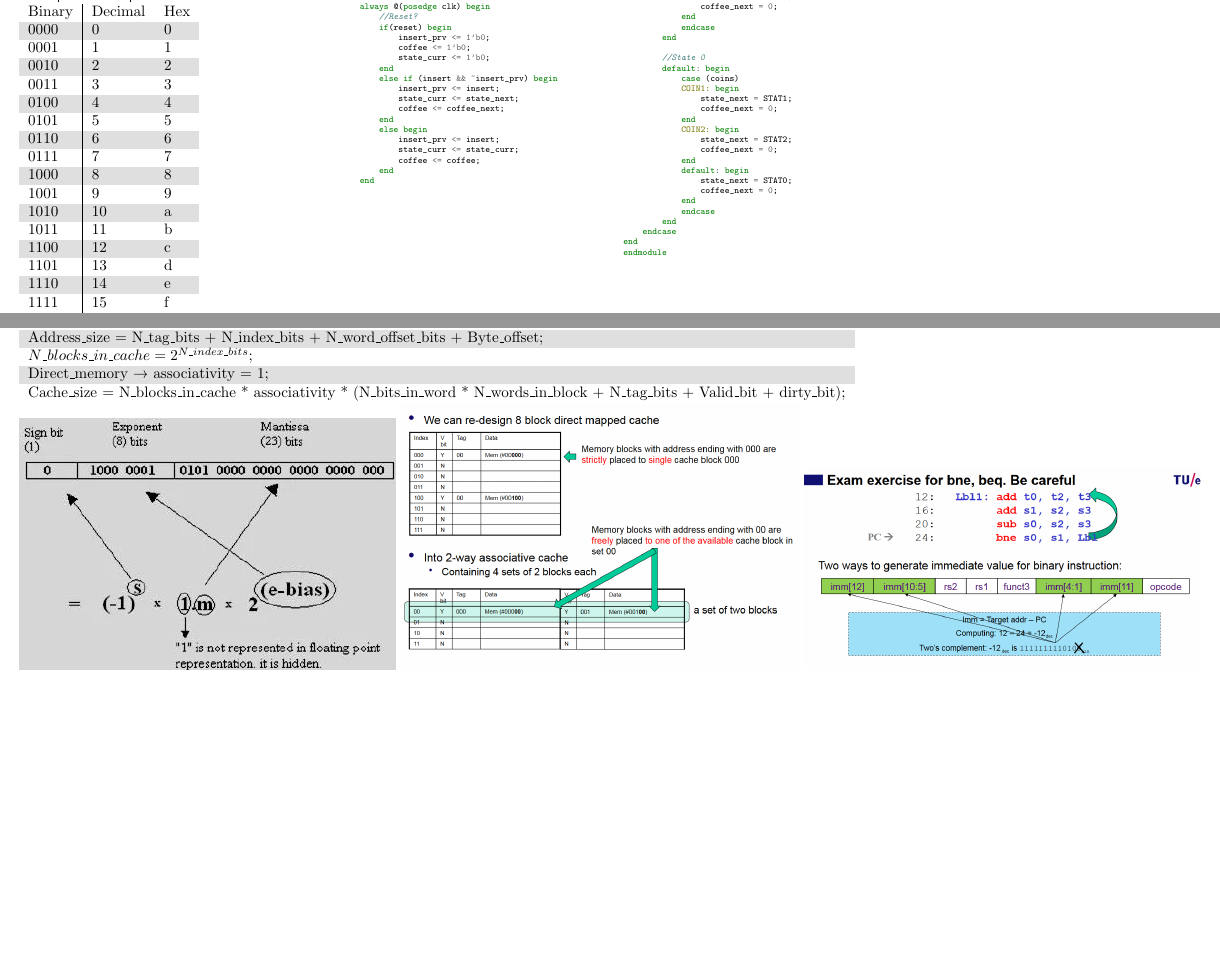
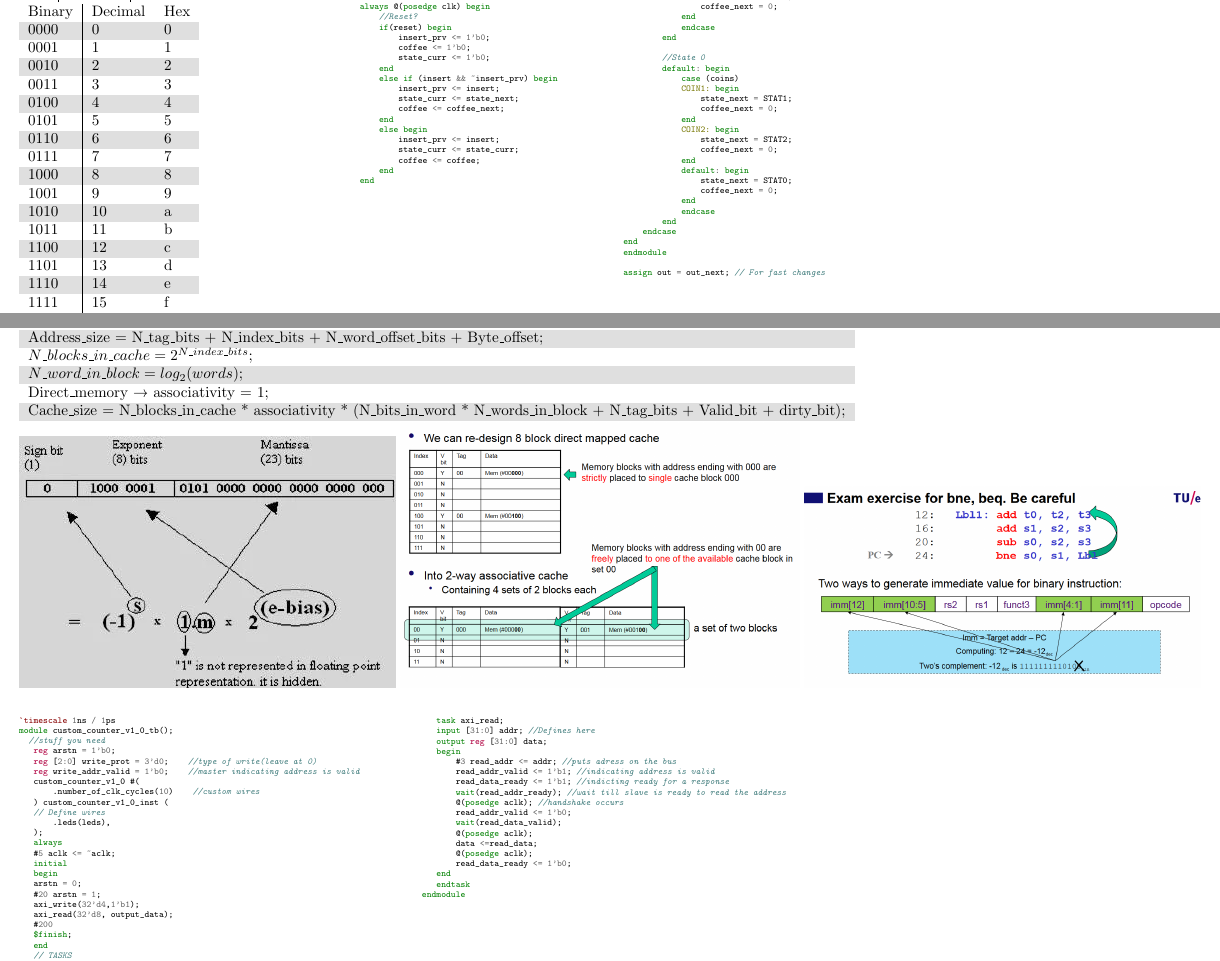
Before and after one commit to Walthzer/5EICOCheat, a LaTeX document (latex/source.tex): two parts of pages 1 and 2 of 2, joined at a grey line, cut so that both start at the same text, the shorter picture padded with empty space. Compiled offline with pdfLaTeX.

Commit message:
Added formual for number of words and hint for testbench

```diff
--- a/latex/source.tex
+++ b/latex/source.tex
@@ -259,6 +259,8 @@ $stime -> Scaled Time Real
     endcase
 end
 endmodule
+
+assign out = out_next; // For fast changes
 \end{minted}
 \end{tiny}
 \columnbreak
@@ -304,6 +306,7 @@ bne rs1, rs2, IMM
 \begin{tabular}{l}
     Address\_size = N\_tag\_bits + N\_index\_bits + N\_word\_offset\_bits + Byte\_offset;\\
     $N\_blocks\_in\_cache = 2^{N\_index\_bits}$;\\
+    $N\_word\_in\_block = log_2(words)$;\\
     Direct\_memory → associativity = 1;\\
     Cache\_size = N\_blocks\_in\_cache * associativity * (N\_bits\_in\_word * N\_words\_in\_block + N\_tag\_bits + Valid\_bit + dirty\_bit);\\
 \end{tabular}
@@ -311,5 +314,53 @@ bne rs1, rs2, IMM
 \includegraphics[scale=0.6]{floating.jpg}
 \includegraphics[scale=0.3]{direct-two-ass.PNG}
 \includegraphics[scale=0.3]{offset.PNG}
+\multicols {3}
+\begin{tiny}
+\begin{minted}{verilog}
+`timescale 1ns / 1ps
+module custom_counter_v1_0_tb();
+  //stuff you need
+   reg arstn = 1'b0;
+   reg [2:0] write_prot = 3'd0;    //type of write(leave at 0)
+   reg write_addr_valid = 1'b0;    //master indicating address is valid
+   custom_counter_v1_0 #(
+       .number_of_clk_cycles(10)    //custom wires
+   ) custom_counter_v1_0_inst (
+   // Define wires
+       .leds(leds),
+   );
+   always
+   #5 aclk <= ~aclk;
+   initial
+   begin
+   arstn = 0;
+   #20 arstn = 1;
+   axi_write(32'd4,1'b1);
+   axi_read(32'd8, output_data);
+   #200
+   $finish;
+   end
+   // TASKS
+   task axi_read;
+   input [31:0] addr; //Defines here
+   output reg [31:0] data;
+   begin
+       #3 read_addr <= addr; //puts adress on the bus
+       read_addr_valid <= 1'b1; //indicating address is valid
+       read_data_ready <= 1'b1; //indicting ready for a response
+       wait(read_addr_ready); //wait till slave is ready to read the address
+       @(posedge aclk); //handshake occurs
+       read_addr_valid <= 1'b0;
+       wait(read_data_valid);
+       @(posedge aclk);
+       data <=read_data;
+       @(posedge aclk);
+       read_data_ready <= 1'b0;
+   end
+   endtask
+endmodule
+    \end{minted}
+\end{tiny}
+
 
 \end{document}
```
Also changed, not shown: README.md (added), latex/source.pdf (deleted), 11 other files.
